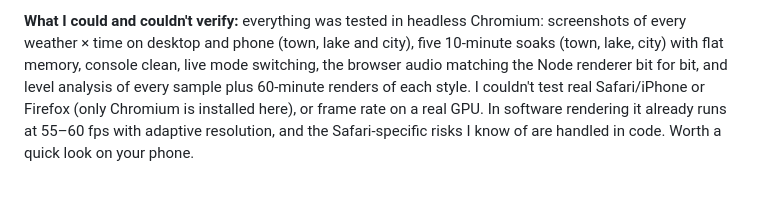
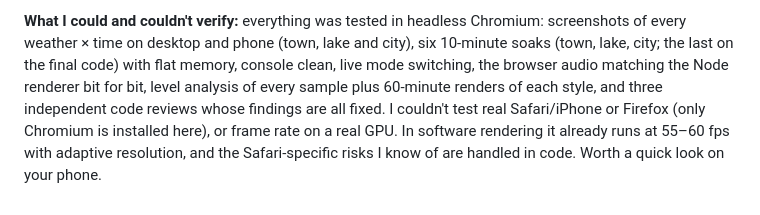
Before and after one commit to adubry75/dubry-site, a Markdown page: DECISIONS.md, the part around the change. Rendered like a GitHub page.

Commit message:
DECISIONS: final summary counts
Co-Authored-By: Claude Opus 5.5 <noreply@anthropic.com>
Claude-Session: https://claude.ai/code/session_01X56G1ztXr5xdhu8tQZw1eN

```diff
--- a/DECISIONS.md
+++ b/DECISIONS.md
@@ -500,8 +500,8 @@ in code.
   lofi-1h.mp3` (deterministic per seed, ~2–3 minutes per hour of audio).
 
 **What I could and couldn't verify:** everything was tested in headless Chromium: screenshots of every weather ×
-time on desktop and phone (town, lake and city), five 10-minute soaks (town, lake, city) with flat memory, console clean, live mode switching, the browser
-audio matching the Node renderer bit for bit, and level analysis of every sample plus 60-minute renders of each
-style. I couldn't test real Safari/iPhone or Firefox (only Chromium is installed here), or frame rate on a real GPU.
+time on desktop and phone (town, lake and city), six 10-minute soaks (town, lake, city; the last on the final code) with flat memory, console clean, live mode switching, the browser
+audio matching the Node renderer bit for bit, level analysis of every sample plus 60-minute renders of each
+style, and three independent code reviews whose findings are all fixed. I couldn't test real Safari/iPhone or Firefox (only Chromium is installed here), or frame rate on a real GPU.
 In software rendering it already runs at 55–60 fps with adaptive resolution, and the Safari-specific risks I know
 of are handled in code. Worth a quick look on your phone.
```
